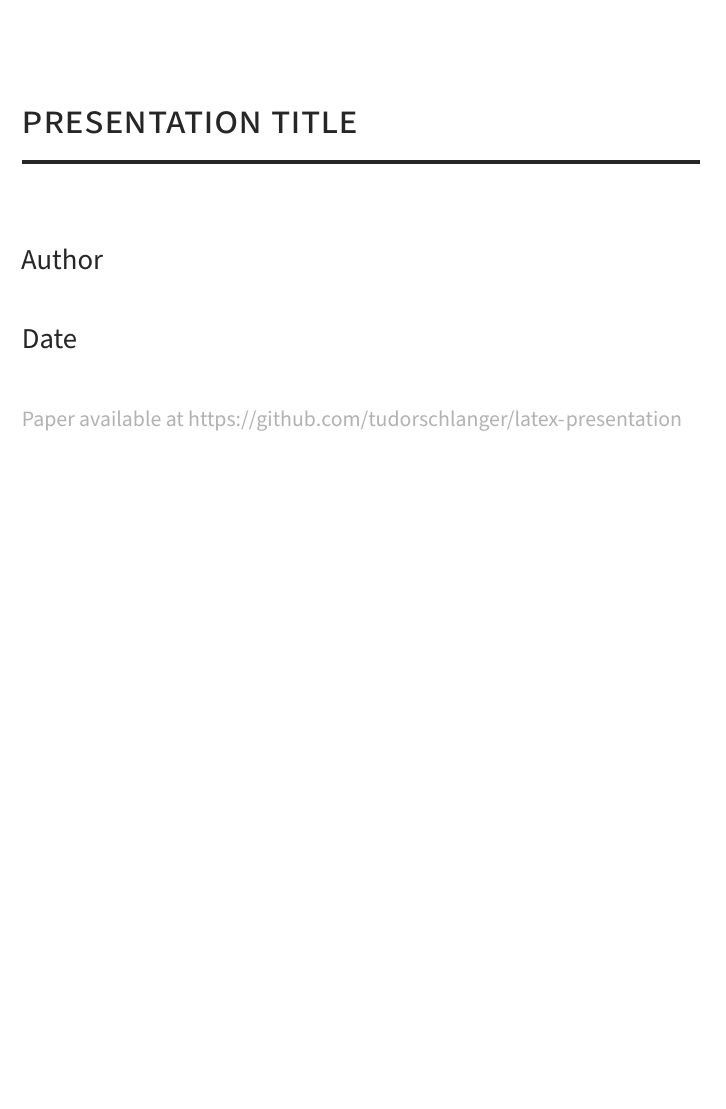
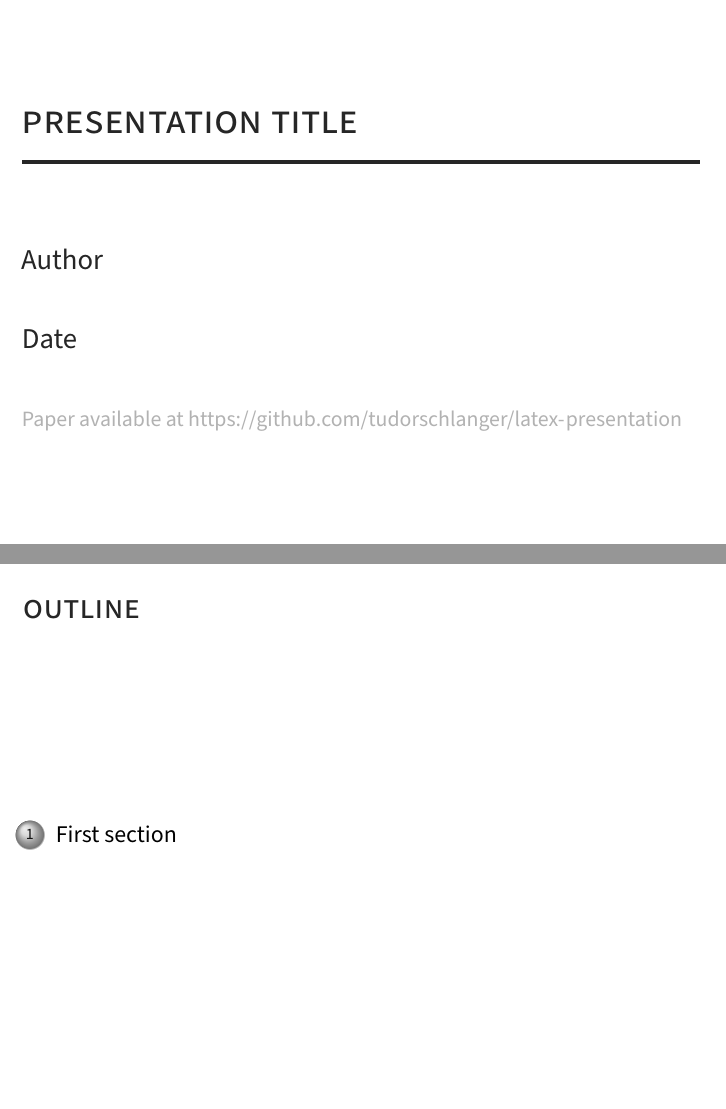
Before and after one commit to tudorschlanger/latex-presentation, LaTeX slides (presentation.tex): page 1 of 6 before the commit and pages 1 and 2 of 7 after it, the two joined at a grey line, the shorter picture padded with empty space. Compiled offline with pdfLaTeX.

Commit message:
Added outline

```diff
--- a/presentation.tex
+++ b/presentation.tex
@@ -14,6 +14,12 @@
 {https://github.com/tudorschlanger/latex-presentation}
 \frame[plain]{\titlepage}
 
+% Outline frame
+\begin{frame}{Outline}
+    \tableofcontents
+\end{frame}
+
+\section{First section}
 
 \begin{frame}
 \frametitle{A basic text slide}
```
